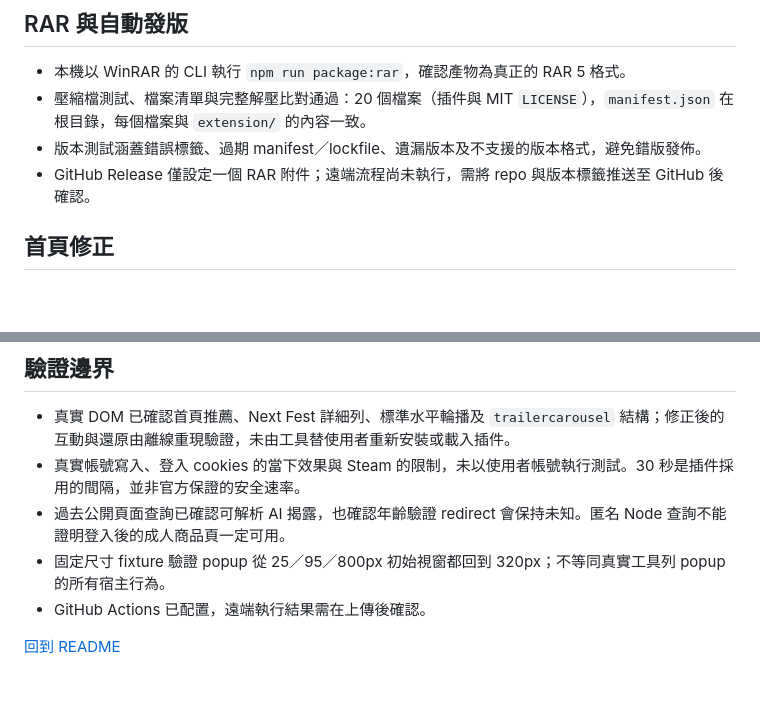
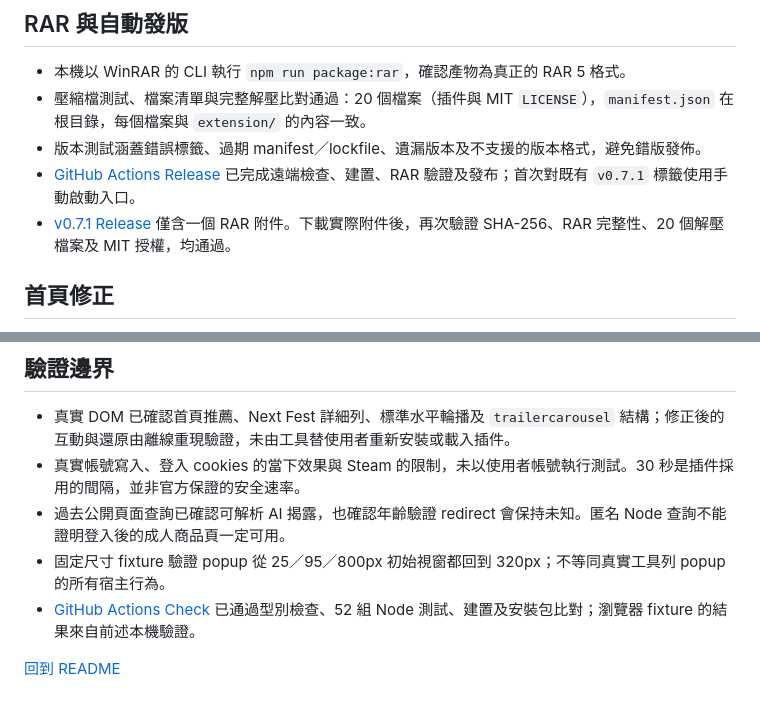
Before and after one commit to RyuuMeow/steam-ai-filter, a Markdown page: docs/validation.md, 2 parts joined by grey strips. Drawn GitHub-style; blank space fills up the shorter version.

Commit message:
docs: record verified GitHub release and download link

```diff
--- a/docs/validation.md
+++ b/docs/validation.md
@@ -20,7 +20,8 @@
 - 本機以 WinRAR 的 CLI 執行 `npm run package:rar`，確認產物為真正的 RAR 5 格式。
 - 壓縮檔測試、檔案清單與完整解壓比對通過：20 個檔案（插件與 MIT `LICENSE`），`manifest.json` 在根目錄，每個檔案與 `extension/` 的內容一致。
 - 版本測試涵蓋錯誤標籤、過期 manifest／lockfile、遺漏版本及不支援的版本格式，避免錯版發佈。
-- GitHub Release 僅設定一個 RAR 附件；遠端流程尚未執行，需將 repo 與版本標籤推送至 GitHub 後確認。
+- [GitHub Actions Release](https://github.com/RyuuMeow/steam-ai-filter/actions/runs/39428290819) 已完成遠端檢查、建置、RAR 驗證及發布；首次對既有 `v0.7.1` 標籤使用手動啟動入口。
+- [v0.7.1 Release](https://github.com/RyuuMeow/steam-ai-filter/releases/tag/v0.7.1) 僅含一個 RAR 附件。下載實際附件後，再次驗證 SHA-256、RAR 完整性、20 個解壓檔案及 MIT 授權，均通過。
 
 ## 首頁修正
 
@@ -66,6 +67,6 @@
 - 真實帳號寫入、登入 cookies 的當下效果與 Steam 的限制，未以使用者帳號執行測試。30 秒是插件採用的間隔，並非官方保證的安全速率。
 - 過去公開頁面查詢已確認可解析 AI 揭露，也確認年齡驗證 redirect 會保持未知。匿名 Node 查詢不能證明登入後的成人商品頁一定可用。
 - 固定尺寸 fixture 驗證 popup 從 25／95／800px 初始視窗都回到 320px；不等同真實工具列 popup 的所有宿主行為。
-- GitHub Actions 已配置，遠端執行結果需在上傳後確認。
+- [GitHub Actions Check](https://github.com/RyuuMeow/steam-ai-filter/actions/runs/39428274478) 已通過型別檢查、52 組 Node 測試、建置及安裝包比對；瀏覽器 fixture 的結果來自前述本機驗證。
 
 [回到 README](../README.md)
```
Also changed, not shown: README.md (+1 -1 lines).
